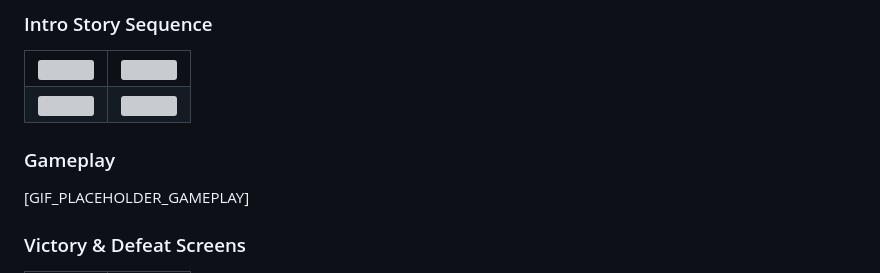
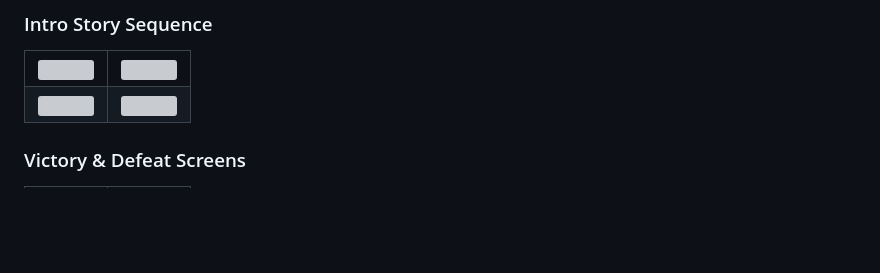
Before and after one commit to jomunoz42/AstroSaurus, a Markdown page: README.md, the part around one of its changes. Rendered like a GitHub page; blank space fills up the shorter version; grey boxes are pictures that could not be loaded.

```diff
--- a/README.md
+++ b/README.md
@@ -26,10 +30,6 @@ A browser-based arcade shooter built with **TypeScript** and **Phaser**, where a
     <td><img src="public/assets/README_images/story_4.png" width="100%"/></td>
   </tr>
 </table>
-
-### Gameplay
-
-[GIF_PLACEHOLDER_GAMEPLAY]
 
 ### Victory & Defeat Screens
 
```
Also changed, not shown: other parts of README.md (+4 -0 lines).
